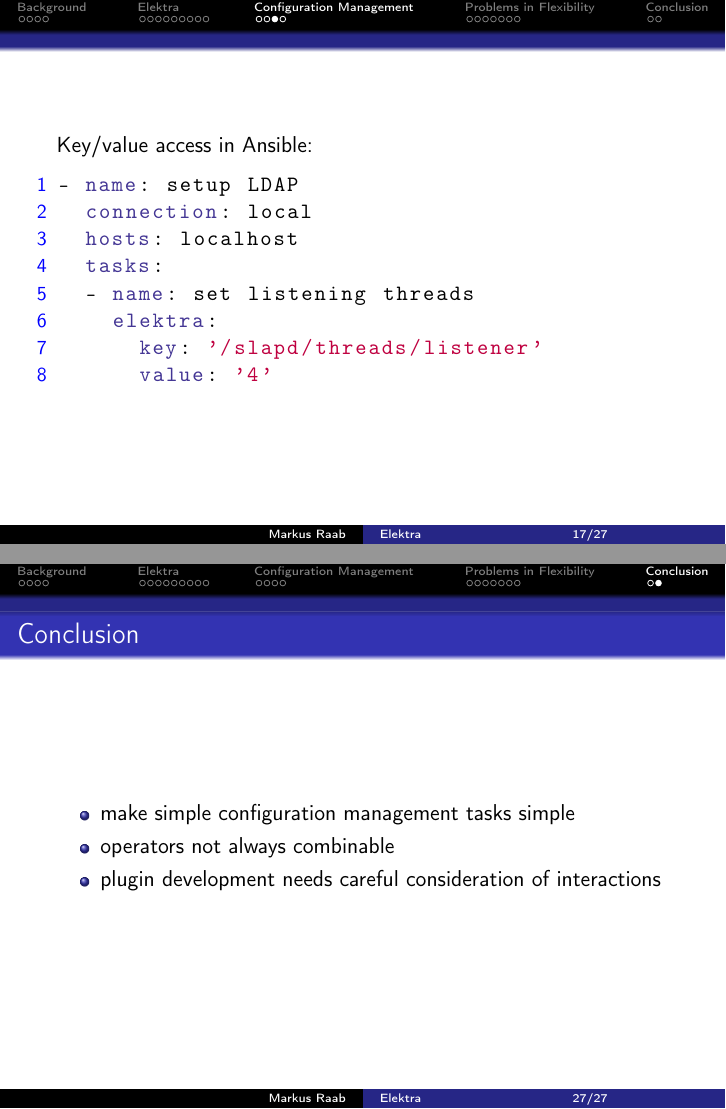
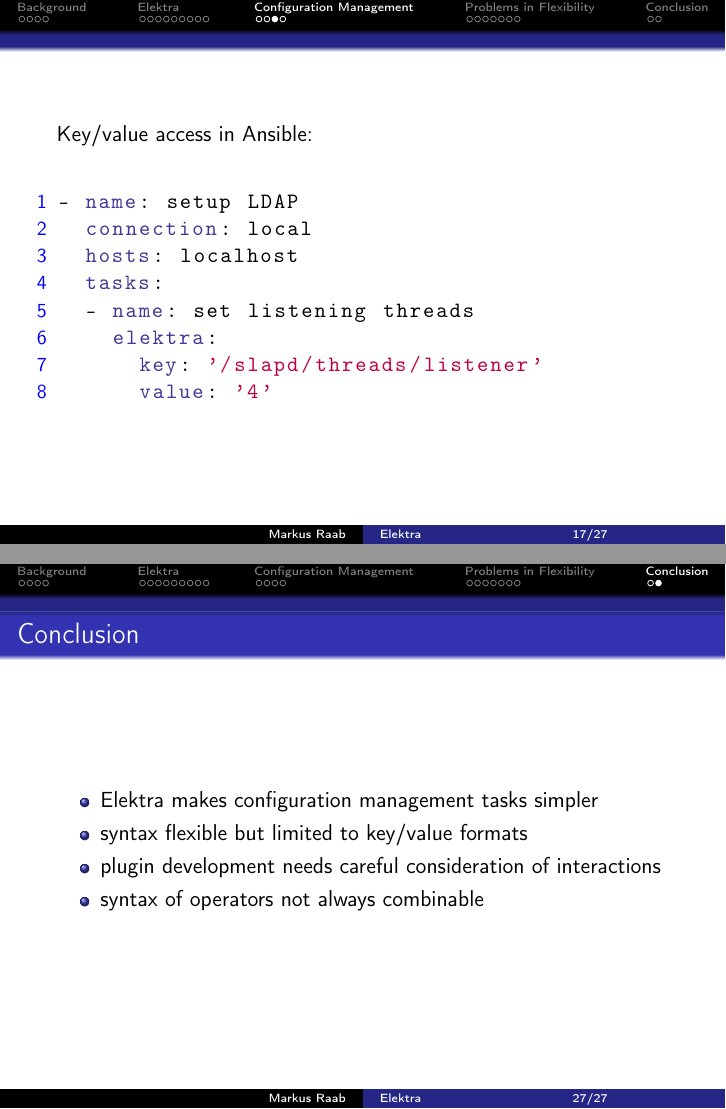
Before and after one commit to ElektraInitiative/book, LaTeX slides (slides/flexi.tex, which reads slides/setup.tex): pages 18 and 28 of 33, joined at a grey line. Compiled offline with pdfLaTeX.

Commit message:
make layout nicer

```diff
--- a/slides/flexi.tex
+++ b/slides/flexi.tex
@@ -232,6 +233,7 @@
 
 \begin{frame}[fragile]
 	Key/value access in Ansible:
+	\vspace{0.5cm}
 
 	\begin{code}[morekeywords={name,connection,key,value,elektra,mountpoint,file,plugins,hosts,tasks},gobble=4]
 	- name: setup LDAP
@@ -392,9 +395,10 @@
 \begin{frame}
 	\frametitle{Conclusion}
 	\begin{itemize}
-	\item make simple configuration management tasks simple
-	\item operators not always combinable
+	\item Elektra makes configuration management tasks simpler
+	\item syntax flexible but limited to key/value formats
 	\item plugin development needs careful consideration of interactions
+	\item syntax of operators not always combinable
 	\end{itemize}
 \end{frame}
 
--- a/slides/setup.tex
+++ b/slides/setup.tex
@@ -154,7 +154,7 @@
   \begin{beamercolorbox}[sep=8pt,center,shadow=true,rounded=true]{title}
     \usebeamerfont{title}\insertsectionhead\par%
   \end{beamercolorbox}
-  \tableofcontents
+  \tableofcontents[currentsection]
   \vfill
   \end{frame}
 }
```
Also changed, not shown: slides/flexi.tex (2 more changed lines).
